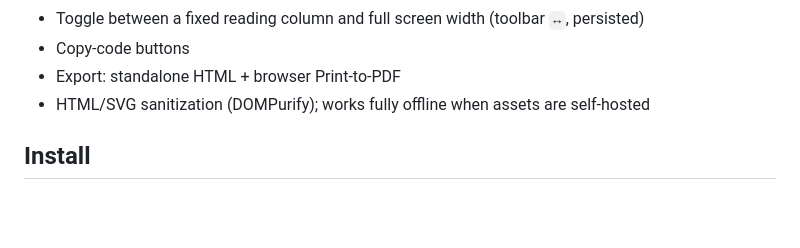
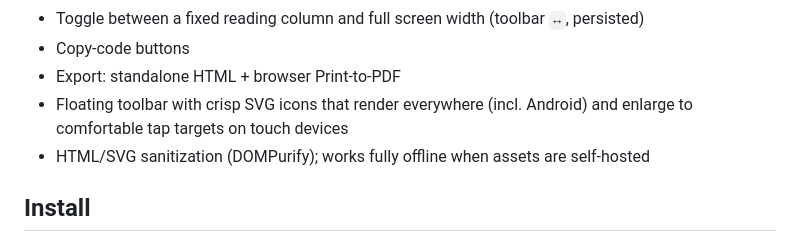
Before and after one commit to techcaotri/copyparty-markdown-viewer, a Markdown page: README.md, the part around the change. GitHub-like rendering; blank space fills up the shorter version.

```diff
--- a/README.md
+++ b/README.md
@@ -43,6 +43,8 @@ Copyparty (Python)  --js-other-->  markdown-plus.js (one bundled artifact)
 - Toggle between a fixed reading column and full screen width (toolbar `↔`, persisted)
 - Copy-code buttons
 - Export: standalone HTML + browser Print-to-PDF
+- Floating toolbar with crisp SVG icons that render everywhere (incl. Android) and
+  enlarge to comfortable tap targets on touch devices
 - HTML/SVG sanitization (DOMPurify); works fully offline when assets are self-hosted
 
 ## Install
```
Also changed, not shown: docs/Copyparty_Markdown_Viewer_Software_Design.md (+123 -30 lines).
